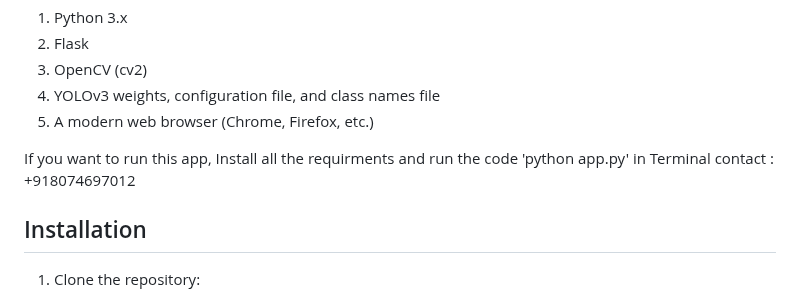
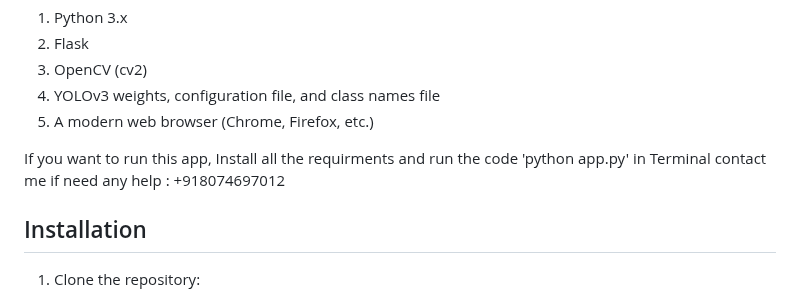
Before and after one commit to CodeWithQadeer/object_detection_proj, a Markdown page: README.md, the part around the change. Rendered like a GitHub page.

```diff
--- a/README.md
+++ b/README.md
@@ -14,7 +14,7 @@ Requirements
 
 If you want to run this app, Install all the requirments and run the code
 'python app.py' in Terminal
-contact : +918074697012
+contact me if need any help : +918074697012
 
 
 
```
